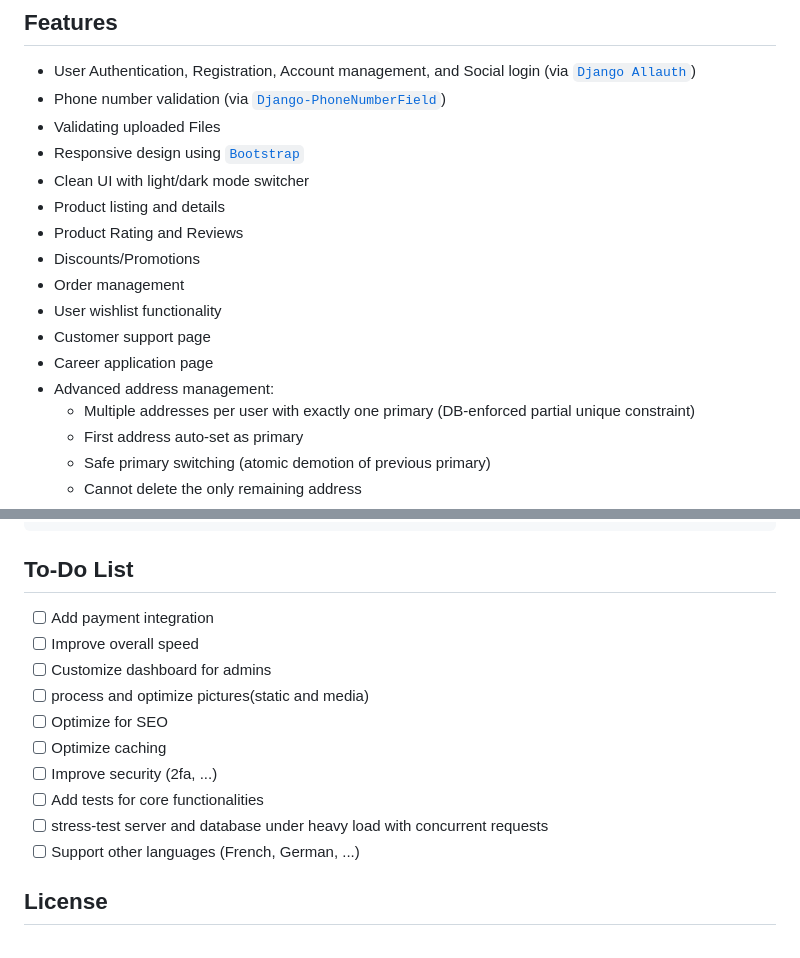
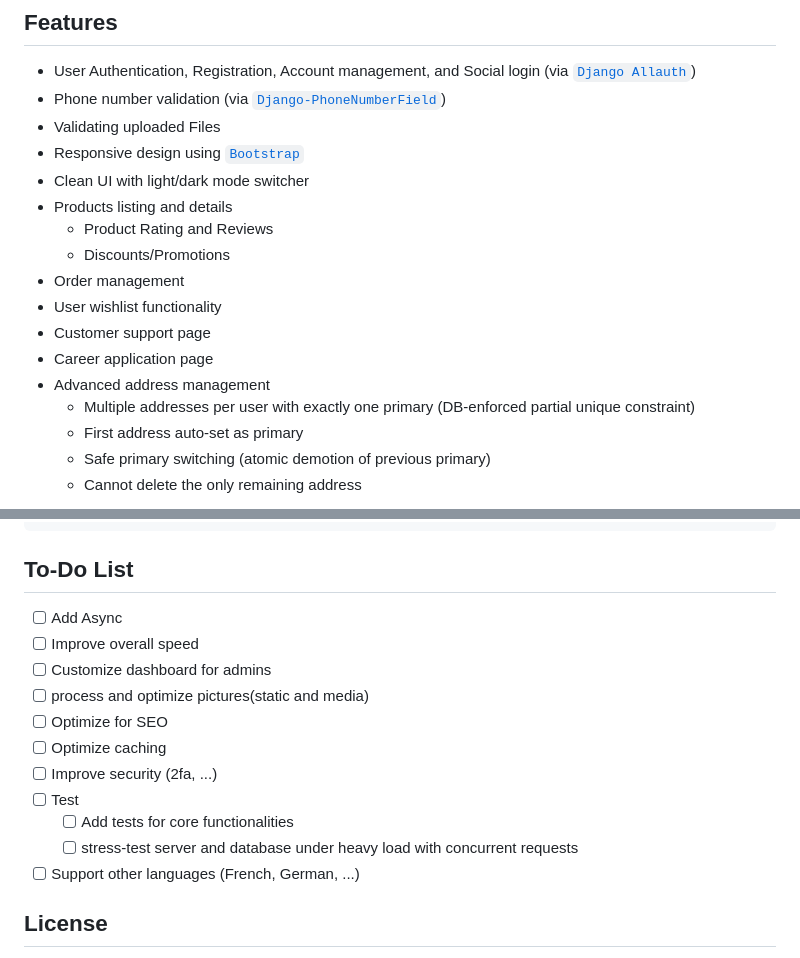
Before and after one commit to erfanghorbanee/Django-Shop, a Markdown page: README.md, 2 parts joined by grey strips. GitHub-like rendering.

Commit message:
fix(docs): improve README features and to-do list

```diff
--- a/README.md
+++ b/README.md
@@ -27,14 +27,14 @@ Django Shop is a modern, responsive e-commerce platform built with [Django](http
 - Validating uploaded Files
 - Responsive design using [`Bootstrap`](https://getbootstrap.com/)
 - Clean UI with light/dark mode switcher
-- Product listing and details
-- Product Rating and Reviews
-- Discounts/Promotions
+- Products listing and details
+  - Product Rating and Reviews
+  - Discounts/Promotions
 - Order management
 - User wishlist functionality
 - Customer support page
 - Career application page
-- Advanced address management:
+- Advanced address management
   - Multiple addresses per user with exactly one primary (DB-enforced partial unique constraint)
   - First address auto-set as primary
   - Safe primary switching (atomic demotion of previous primary)
@@ -130,15 +130,16 @@ SOCIALACCOUNT_PROVIDERS = {
 
 ## To-Do List
 
-- [ ] Add payment integration
+- [ ] Add Async
 - [ ] Improve overall speed
 - [ ] Customize dashboard for admins
 - [ ] process and optimize pictures(static and media)
 - [ ] Optimize for SEO
 - [ ] Optimize caching
 - [ ] Improve security (2fa, ...)
-- [ ] Add tests for core functionalities
-- [ ] stress-test server and database under heavy load with concurrent requests
+- [ ] Test
+  - [ ] Add tests for core functionalities
+  - [ ] stress-test server and database under heavy load with concurrent requests
 - [ ] Support other languages (French, German, ...)
 
 ## License
```
